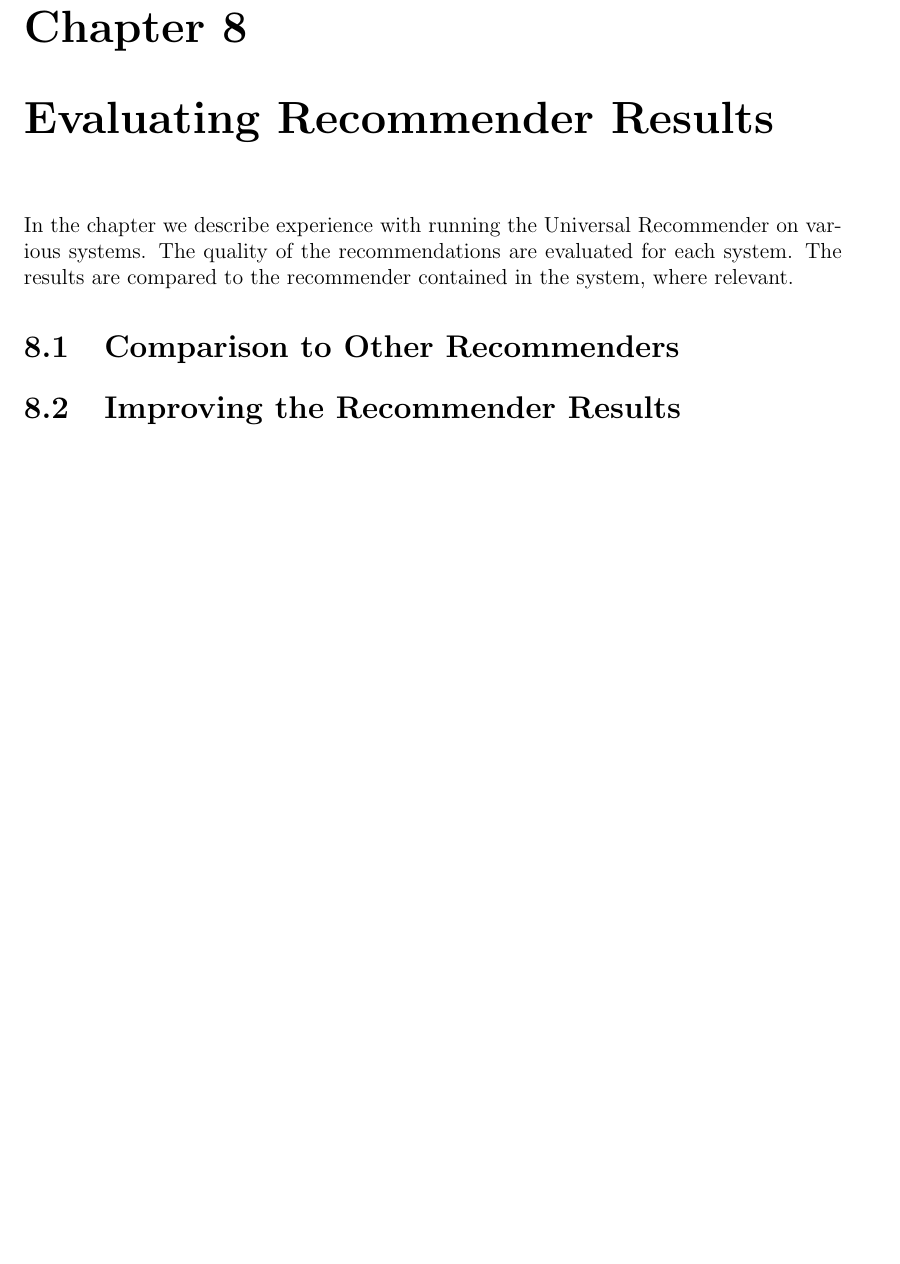
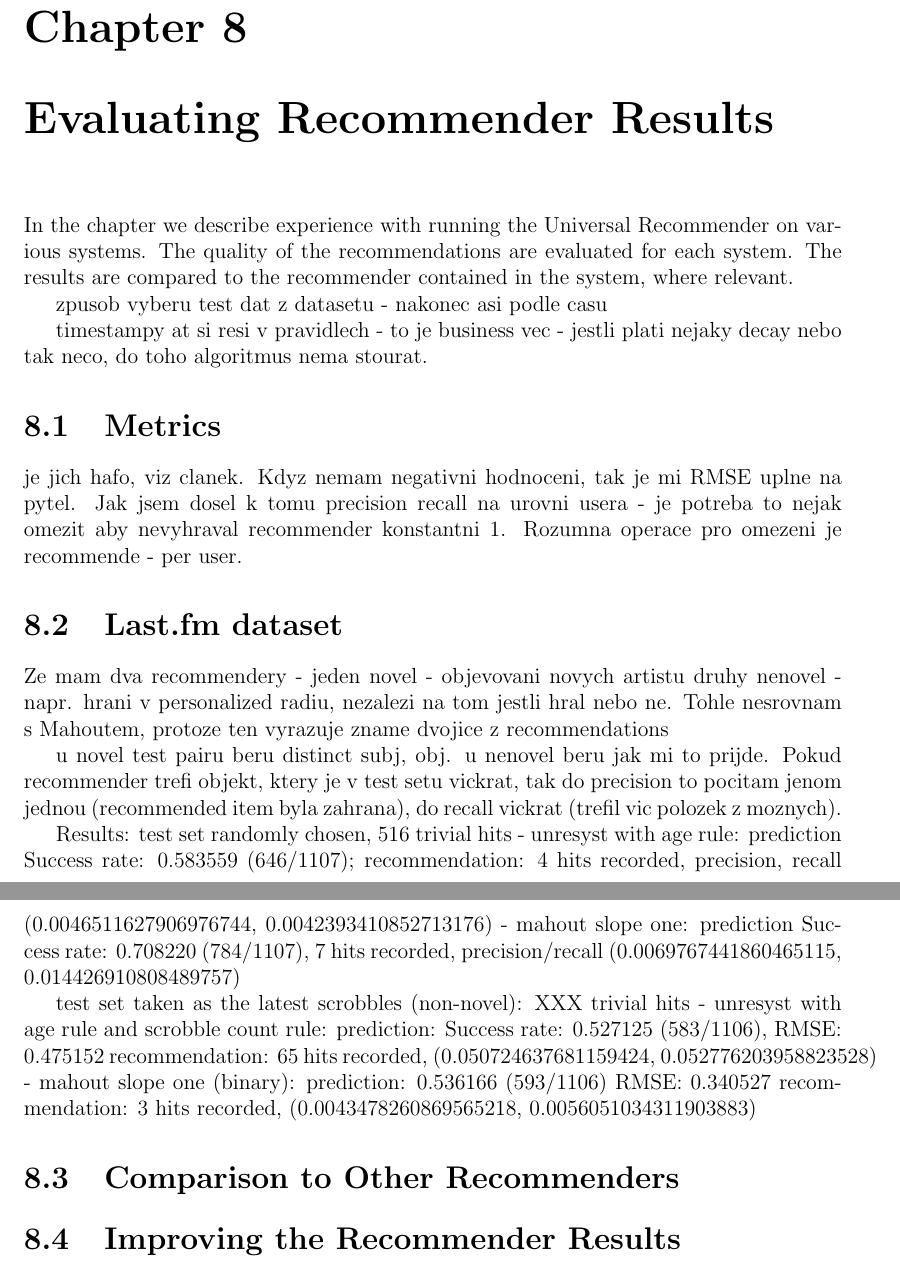
Before and after one commit to hasantayyar/unresyst, a LaTeX thesis (docs/dp_recommender_cvengros.tex): part of page 52 of 57 before the commit and two parts of pages 53 and 54 of 59 after it, the two joined at a grey line, cut so that both start at the same text, the shorter picture padded with empty space. Compiled offline with pdfLaTeX; the source files are stored in an older character set and shown here as Unicode.

```diff
--- a/docs/dp_recommender_cvengros.tex
+++ b/docs/dp_recommender_cvengros.tex
@@ -815,6 +820,32 @@
 \chapter{Evaluating Recommender Results}
     \label{evaluating_recommender_results}
     In the chapter we describe experience with running the Universal Recommender on various systems. The quality of the recommendations are evaluated for each system. The results are compared to the recommender contained in the system, where relevant.
+
+    zpusob vyberu test dat z datasetu - nakonec asi podle casu
+
+    timestampy at si resi v pravidlech - to je business vec - jestli plati nejaky decay nebo tak neco, do toho algoritmus nema stourat.
+
+    \section{Metrics}
+        je jich hafo, viz clanek. Kdyz nemam negativni hodnoceni, tak je mi RMSE uplne na pytel. Jak jsem dosel k tomu precision recall na urovni usera - je potreba to nejak omezit aby nevyhraval recommender konstantni 1. Rozumna operace pro omezeni je recommende - per user.
+    \section{Last.fm dataset}
+        Ze mam dva recommendery - jeden novel - objevovani novych artistu
+        druhy nenovel - napr. hrani v personalized radiu, nezalezi na tom jestli hral nebo ne. Tohle nesrovnam s Mahoutem, protoze ten vyrazuje zname dvojice z recommendations
+
+        u novel test pairu beru distinct subj, obj. u nenovel beru jak mi to prijde. Pokud recommender trefi objekt, ktery je v test setu vickrat, tak do precision to pocitam jenom jednou (recommended item byla zahrana), do recall vickrat (trefil vic polozek z moznych).
+
+        Results:
+        test set randomly chosen, 516 trivial hits
+        - unresyst with age rule: prediction Success rate: 0.583559 (646/1107); recommendation: 4 hits recorded, precision, recall (0.0046511627906976744, 0.0042393410852713176)
+        - mahout slope one: prediction Success rate: 0.708220 (784/1107), 7 hits recorded, precision/recall (0.0069767441860465115, 0.014426910808489757)
+
+        test set taken as the latest scrobbles (non-novel): XXX trivial hits
+        - unresyst with age rule and scrobble count rule:
+            prediction: Success rate: 0.527125 (583/1106), RMSE: 0.475152
+            recommendation: 65 hits recorded, (0.050724637681159424, 0.052776203958823528)
+        - mahout slope one (binary):
+            prediction: 0.536166 (593/1106) RMSE: 0.340527
+            recommendation: 3 hits recorded, (0.0043478260869565218, 0.0056051034311903883)
+
 
     \section{Comparison to Other Recommenders}
         \label{comparison_to_other}
```
Also changed, not shown: docs/pics/lastfm.png (added), docs/pics/options_a_own.png (added), docs/pics/options_b_library.png (added), docs/pics/options_c_unresyst.png (added), docs/pics/options_d_google.png (added), docs/pics/process_review.png (added), docs/pics/process_setup.png (added), docs/pics/unresyst_business_algo.png (added), docs/pics/unresyst_class_diagram.png (added), docs/dp_recommender_cvengros.tex (7 more changed lines), 8 other files.
